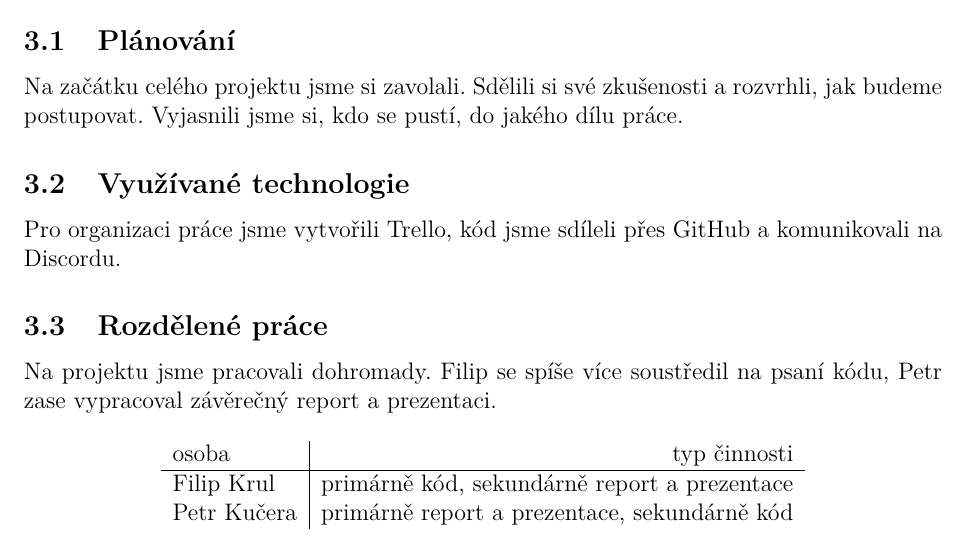
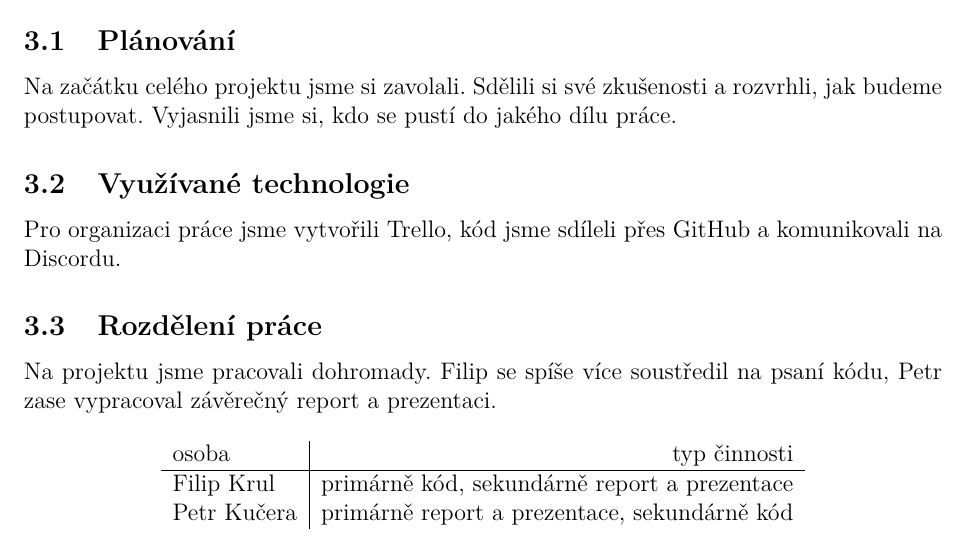
Before and after one commit to petrkucerak/spamfiltr, a LaTeX document (main.tex): part of page 2 of 2, cut so that both start at the same text. Compiled offline with pdfLaTeX.

Commit message:
last report update, I hope

```diff
--- a/main.tex
+++ b/main.tex
@@ -67,13 +67,13 @@ Z dat nasbíraných během statické i dynamické části se na závěr vyhodnot
 
 \subsection{Plánování}
 
-Na začátku celého projektu jsme si zavolali. Sdělili si své zkušenosti a rozvrhli, jak budeme postupovat. Vyjasnili jsme si, kdo se pustí, do jakého dílu práce.
+Na začátku celého projektu jsme si zavolali. Sdělili si své zkušenosti a rozvrhli, jak budeme postupovat. Vyjasnili jsme si, kdo se pustí do jakého dílu práce.
 
 \subsection{Využívané technologie}
 
 Pro organizaci práce jsme vytvořili Trello, kód jsme sdíleli přes GitHub a komunikovali na Discordu.
 
-\subsection{Rozdělené práce}
+\subsection{Rozdělení práce}
 
 Na projektu jsme pracovali dohromady. Filip se spíše více soustředil na psaní kódu, Petr zase vypracoval závěrečný report a prezentaci.
 
```
Also changed, not shown: RPH_report_spamfiltr.pdf.
